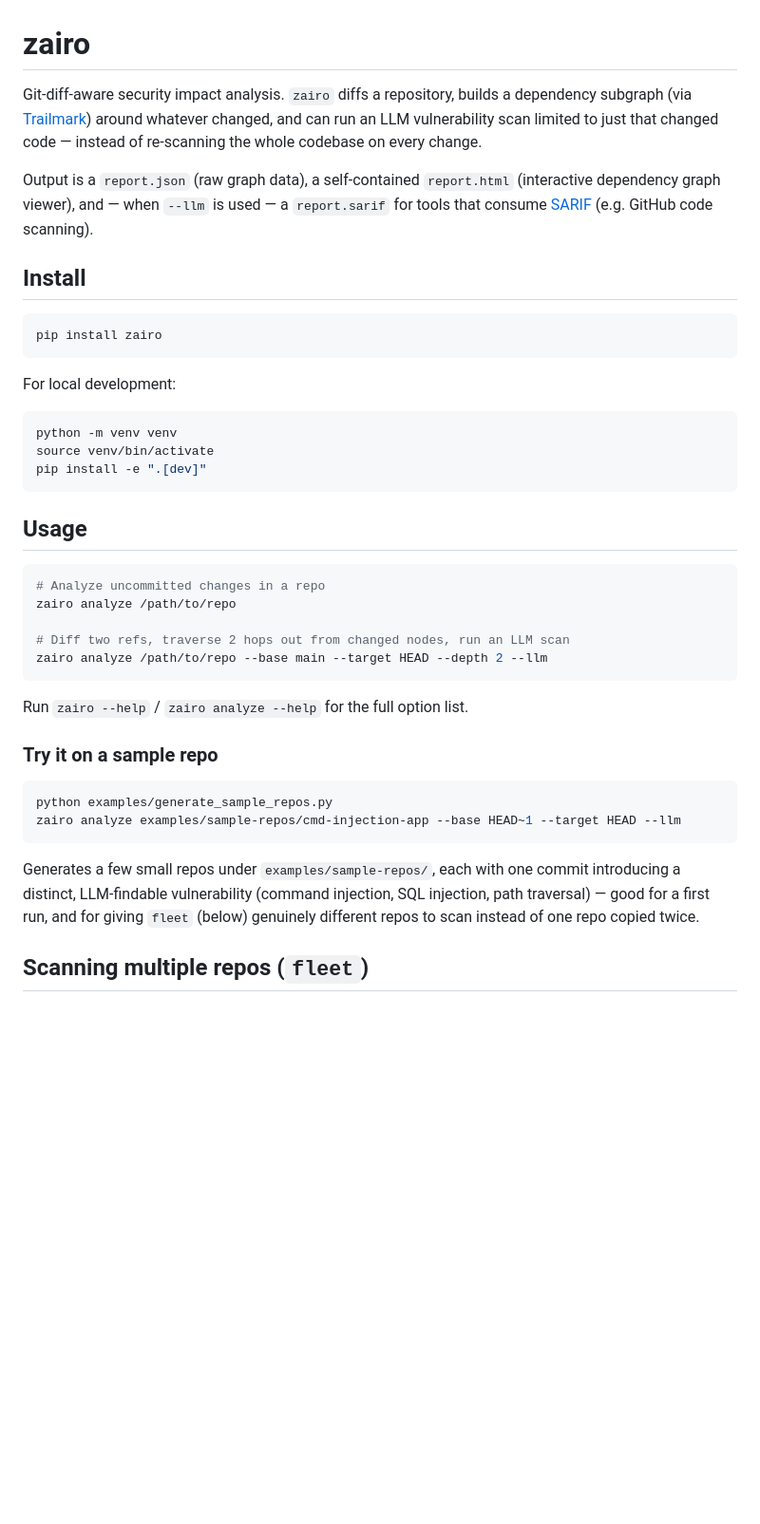
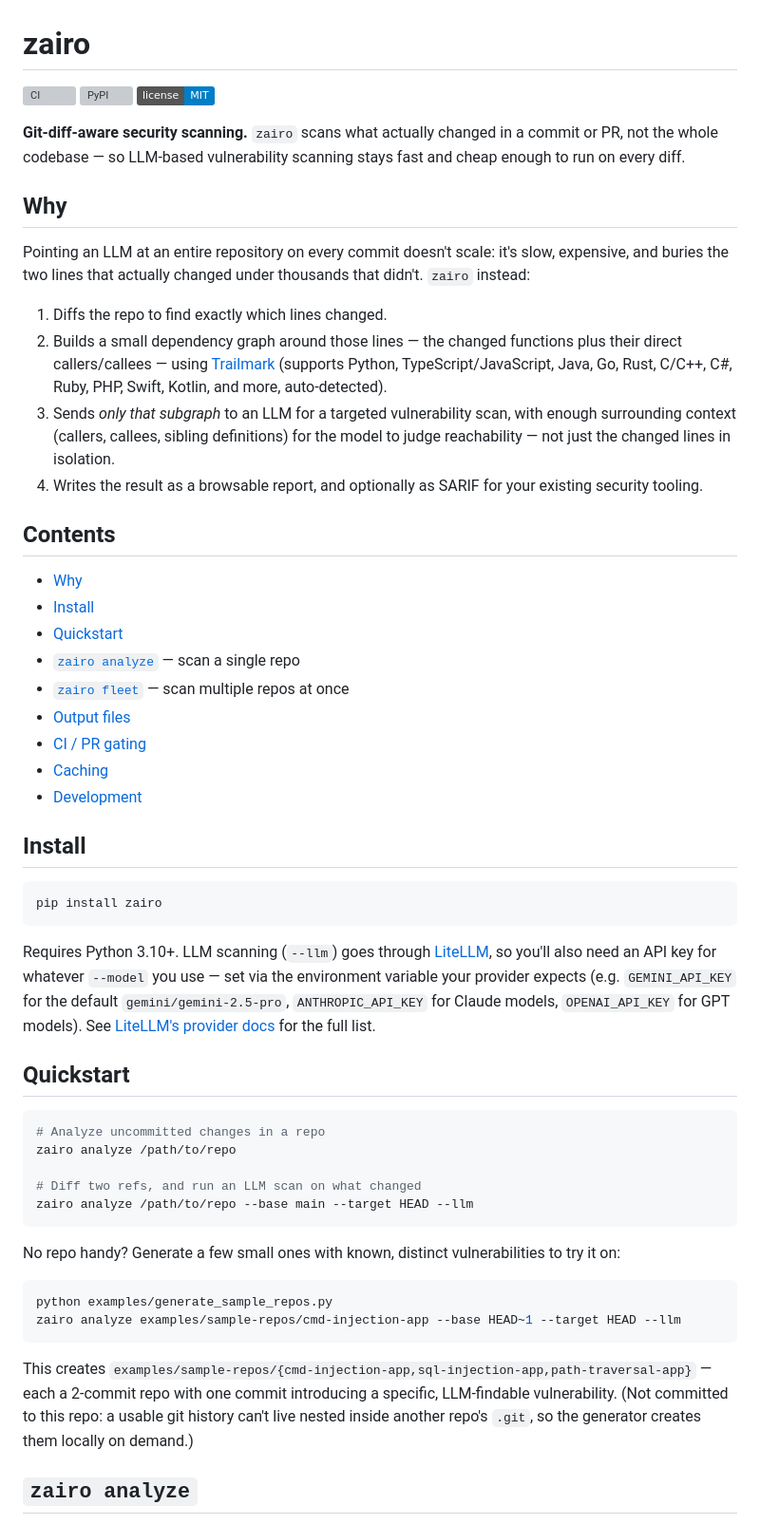
Before and after one commit to iamavu/zairo, a Markdown page: README.md, the part around one of its changes. Shown at 95% size. GitHub-like rendering; badges without logos; blank space fills up the shorter version; grey boxes are pictures that could not be loaded.

````diff
--- a/README.md
+++ b/README.md
@@ -1,15 +1,43 @@
 # zairo
 
-Git-diff-aware security impact analysis. `zairo` diffs a repository, builds a
-dependency subgraph (via [Trailmark](https://pypi.org/project/trailmark/))
-around whatever changed, and can run an LLM vulnerability scan limited to
-just that changed code — instead of re-scanning the whole codebase on every
-change.
+[![CI](https://github.com/iamavu/zairo/actions/workflows/ci.yml/badge.svg)](https://github.com/iamavu/zairo/actions/workflows/ci.yml)
+[![PyPI](https://img.shields.io/pypi/v/zairo.svg)](https://pypi.org/project/zairo/)
+[![License: MIT](https://img.shields.io/badge/license-MIT-blue.svg)](LICENSE)
 
-Output is a `report.json` (raw graph data), a self-contained `report.html`
-(interactive dependency graph viewer), and — when `--llm` is used — a
-`report.sarif` for tools that consume [SARIF](https://sarifweb.azurewebsites.net/)
-(e.g. GitHub code scanning).
+**Git-diff-aware security scanning.** `zairo` scans what actually changed in
+a commit or PR, not the whole codebase — so LLM-based vulnerability scanning
+stays fast and cheap enough to run on every diff.
+
+## Why
+
+Pointing an LLM at an entire repository on every commit doesn't scale: it's
+slow, expensive, and buries the two lines that actually changed under
+thousands that didn't. `zairo` instead:
+
+1. Diffs the repo to find exactly which lines changed.
+2. Builds a small dependency graph around those lines — the changed
+   functions plus their direct callers/callees — using
+   [Trailmark](https://pypi.org/project/trailmark/) (supports Python,
+   TypeScript/JavaScript, Java, Go, Rust, C/C++, C#, Ruby, PHP, Swift,
+   Kotlin, and more, auto-detected).
+3. Sends *only that subgraph* to an LLM for a targeted vulnerability scan,
+   with enough surrounding context (callers, callees, sibling definitions)
+   for the model to judge reachability — not just the changed lines in
+   isolation.
+4. Writes the result as a browsable report, and optionally as SARIF for
+   your existing security tooling.
+
+## Contents
+
+- [Why](#why)
+- [Install](#install)
+- [Quickstart](#quickstart)
+- [`zairo analyze`](#zairo-analyze) — scan a single repo
+- [`zairo fleet`](#zairo-fleet) — scan multiple repos at once
+- [Output files](#output-files)
+- [CI / PR gating](#ci--pr-gating)
+- [Caching](#caching)
+- [Development](#development)
 
 ## Install
 
@@ -17,38 +45,37 @@ Output is a `report.json` (raw graph data), a self-contained `report.html`
 pip install zairo
 ```
 
-For local development:
+Requires Python 3.10+. LLM scanning (`--llm`) goes through
+[LiteLLM](https://docs.litellm.ai/docs/providers), so you'll also need an
+API key for whatever `--model` you use — set via the environment variable
+your provider expects (e.g. `GEMINI_API_KEY` for the default
+`gemini/gemini-2.5-pro`, `ANTHROPIC_API_KEY` for Claude models, `OPENAI_API_KEY`
+for GPT models). See [LiteLLM's provider docs](https://docs.litellm.ai/docs/providers)
+for the full list.
 
-```bash
-python -m venv venv
-source venv/bin/activate
-pip install -e ".[dev]"
-```
-
-## Usage
+## Quickstart
 
 ```bash
 # Analyze uncommitted changes in a repo
 zairo analyze /path/to/repo
 
-# Diff two refs, traverse 2 hops out from changed nodes, run an LLM scan
-zairo analyze /path/to/repo --base main --target HEAD --depth 2 --llm
+# Diff two refs, and run an LLM scan on what changed
+zairo analyze /path/to/repo --base main --target HEAD --llm
 ```
 
-Run `zairo --help` / `zairo analyze --help` for the full option list.
-
-### Try it on a sample repo
+No repo handy? Generate a few small ones with known, distinct
+vulnerabilities to try it on:
 
 ```bash
 python examples/generate_sample_repos.py
 zairo analyze examples/sample-repos/cmd-injection-app --base HEAD~1 --target HEAD --llm
 ```
 
-Generates a few small repos under `examples/sample-repos/`, each with one
-commit introducing a distinct, LLM-findable vulnerability (command
-injection, SQL injection, path traversal) — good for a first run, and for
-giving `fleet` (below) genuinely different repos to scan instead of one repo
-copied twice.
+This creates `examples/sample-repos/{cmd-injection-app,sql-injection-app,path-traversal-app}`
+— each a 2-commit repo with one commit introducing a specific,
+LLM-findable vulnerability. (Not committed to this repo: a usable git
+history can't live nested inside another repo's `.git`, so the generator
+creates them locally on demand.)
 
-## Scanning multiple repos (`fleet`)
+## `zairo analyze`
 
````
Also changed, not shown: other parts of README.md (+84 -13 lines).
